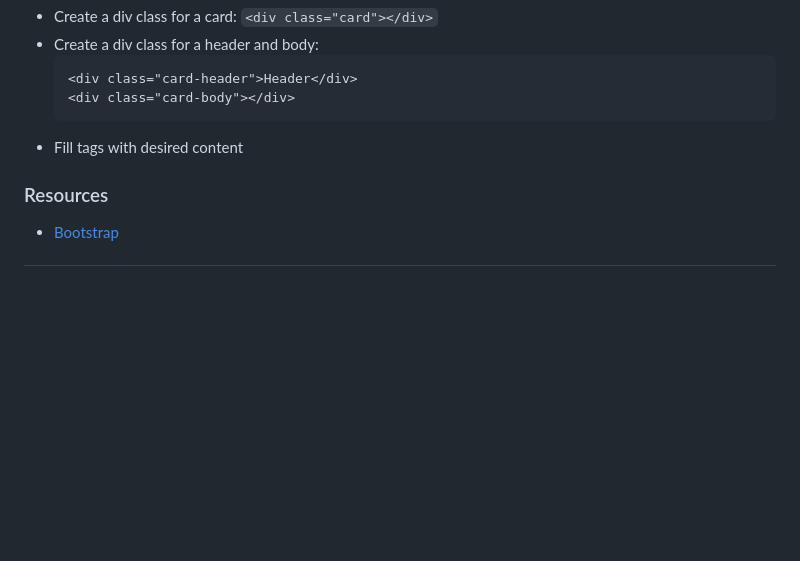
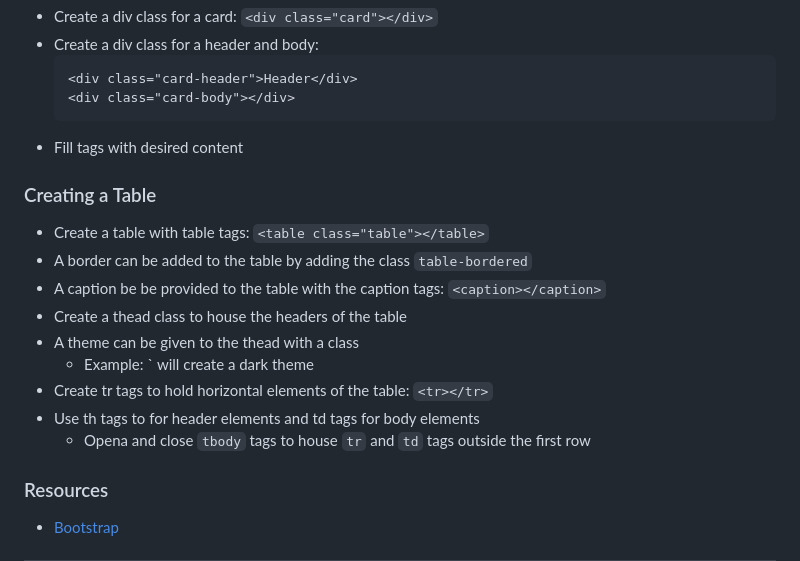
Before and after one commit to atan50/atan50, a Markdown page: 20_bt_jingle_zhuJ-tanA/howto_bootstrap.md, the part around the change. GitHub-like rendering; blank space fills up the shorter version.

Commit message:
Added how-to for creating a table

````diff
--- a/20_bt_jingle_zhuJ-tanA/howto_bootstrap.md
+++ b/20_bt_jingle_zhuJ-tanA/howto_bootstrap.md
@@ -112,6 +112,17 @@ Bootstrap is a very useful CSS styling tool with prebuilt display functions (com
     ```
 - Fill tags with desired content
 
+### Creating a Table
+- Create a table with table tags: `<table class="table"></table>`
+- A border can be added to the table by adding the class `table-bordered`
+- A caption be be provided to the table with the caption tags: `<caption></caption>`
+- Create a thead class to house the headers of the table
+- A theme can be given to the thead with a class
+    - Example: `<thead class="table-dark"> will create a dark theme
+- Create tr tags to hold horizontal elements of the table: `<tr></tr>`
+- Use th tags to for header elements and td tags for body elements
+    - Opena and close `tbody` tags to house `tr` and `td` tags outside the first row
+
 ### Resources
 * [Bootstrap](https://getbootstrap.com)
 
````
